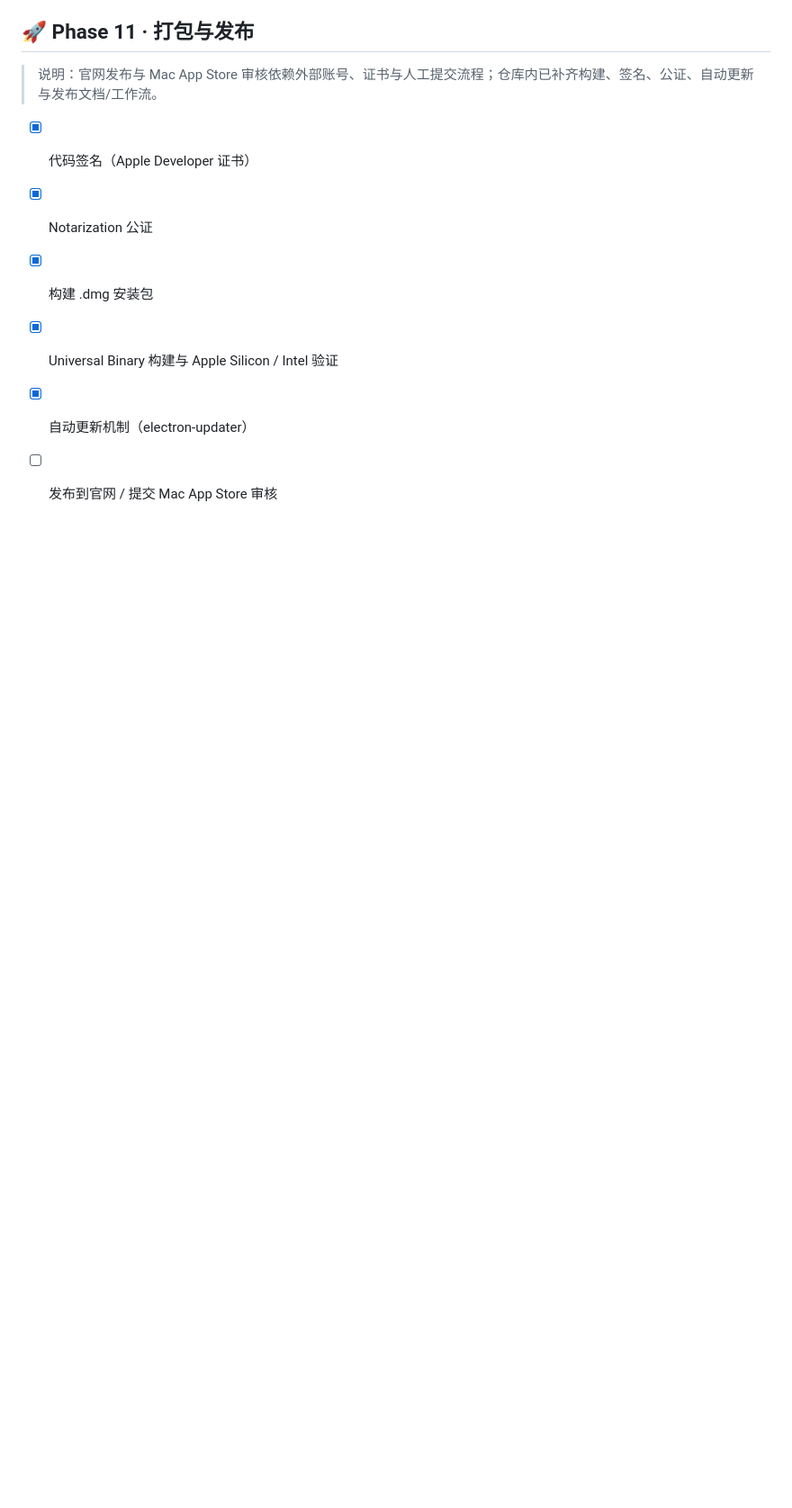
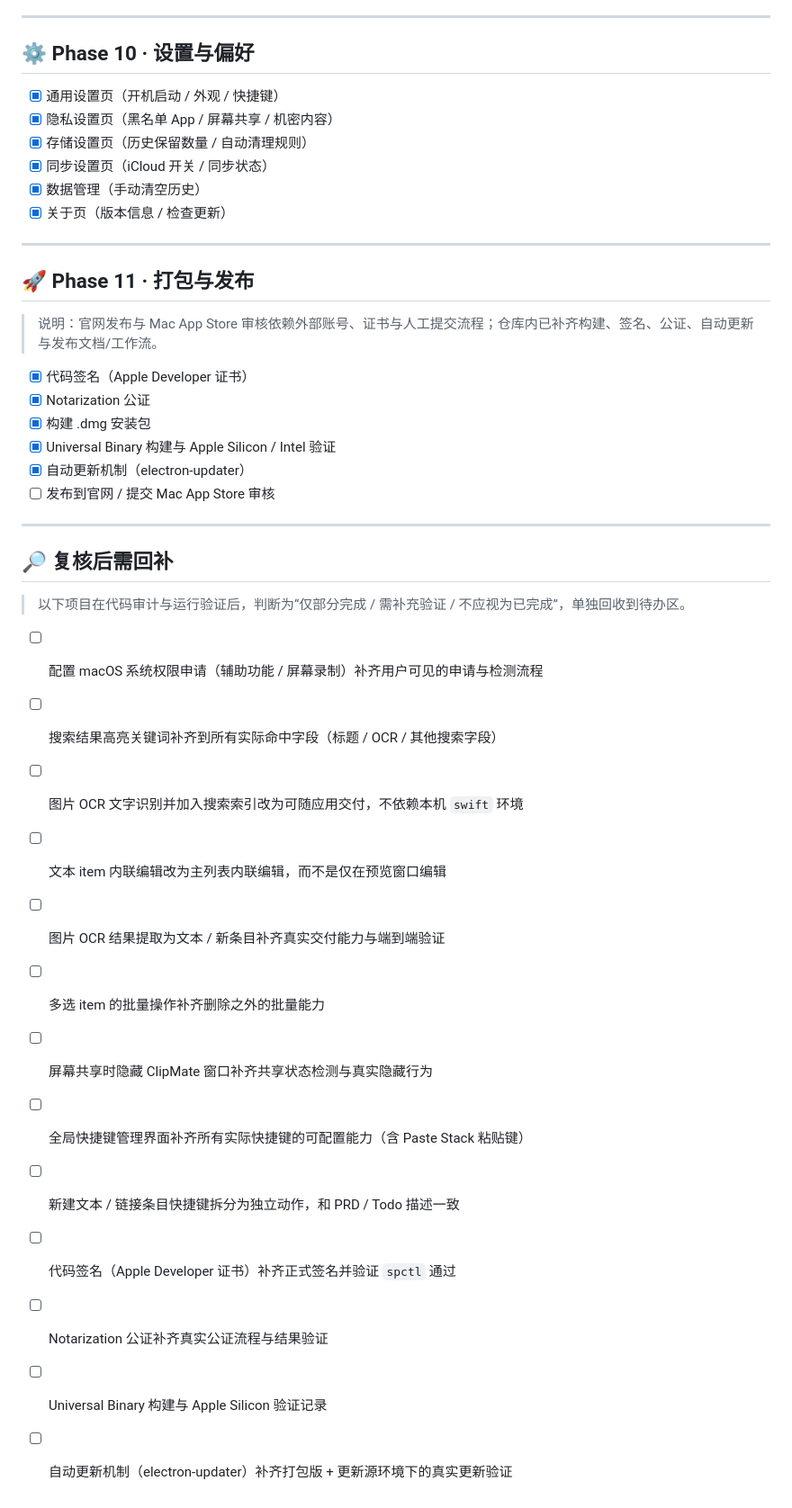
Before and after one commit to zhuiyue132/ClipMate, a Markdown page: docs/todo.md, the part around the change. Shown at 90% size. Drawn GitHub-style; blank space fills up the shorter version.

Commit message:
📝 docs(todo): 回收复核后需回补的待办项
将复核中发现的未真正闭环事项追加到 Todo 新段落，单独列为需回补项。

- 补充权限、OCR、右键菜单、批量操作等未完全落地内容
- 标记签名、公证、自动更新与 Intel 验证等需真实验证的发布项
- 保留原阶段清单，避免直接改写历史勾选状态

```diff
--- a/docs/todo.md
+++ b/docs/todo.md
@@ -141,3 +141,23 @@
 - [x] Universal Binary 构建与 Apple Silicon / Intel 验证
 - [x] 自动更新机制（electron-updater）
 - [ ] 发布到官网 / 提交 Mac App Store 审核
+
+---
+
+## 🔎 复核后需回补
+
+> 以下项目在代码审计与运行验证后，判断为“仅部分完成 / 需补充验证 / 不应视为已完成”，单独回收到待办区。
+
+- [ ] 配置 macOS 系统权限申请（辅助功能 / 屏幕录制）补齐用户可见的申请与检测流程
+- [ ] 搜索结果高亮关键词补齐到所有实际命中字段（标题 / OCR / 其他搜索字段）
+- [ ] 图片 OCR 文字识别并加入搜索索引改为可随应用交付，不依赖本机 `swift` 环境
+- [ ] 文本 item 内联编辑改为主列表内联编辑，而不是仅在预览窗口编辑
+- [ ] 图片 OCR 结果提取为文本 / 新条目补齐真实交付能力与端到端验证
+- [ ] 多选 item 的批量操作补齐删除之外的批量能力
+- [ ] 屏幕共享时隐藏 ClipMate 窗口补齐共享状态检测与真实隐藏行为
+- [ ] 全局快捷键管理界面补齐所有实际快捷键的可配置能力（含 Paste Stack 粘贴键）
+- [ ] 新建文本 / 链接条目快捷键拆分为独立动作，和 PRD / Todo 描述一致
+- [ ] 代码签名（Apple Developer 证书）补齐正式签名并验证 `spctl` 通过
+- [ ] Notarization 公证补齐真实公证流程与结果验证
+- [ ] Universal Binary 构建与 Apple Silicon 验证记录
+- [ ] 自动更新机制（electron-updater）补齐打包版 + 更新源环境下的真实更新验证
```
